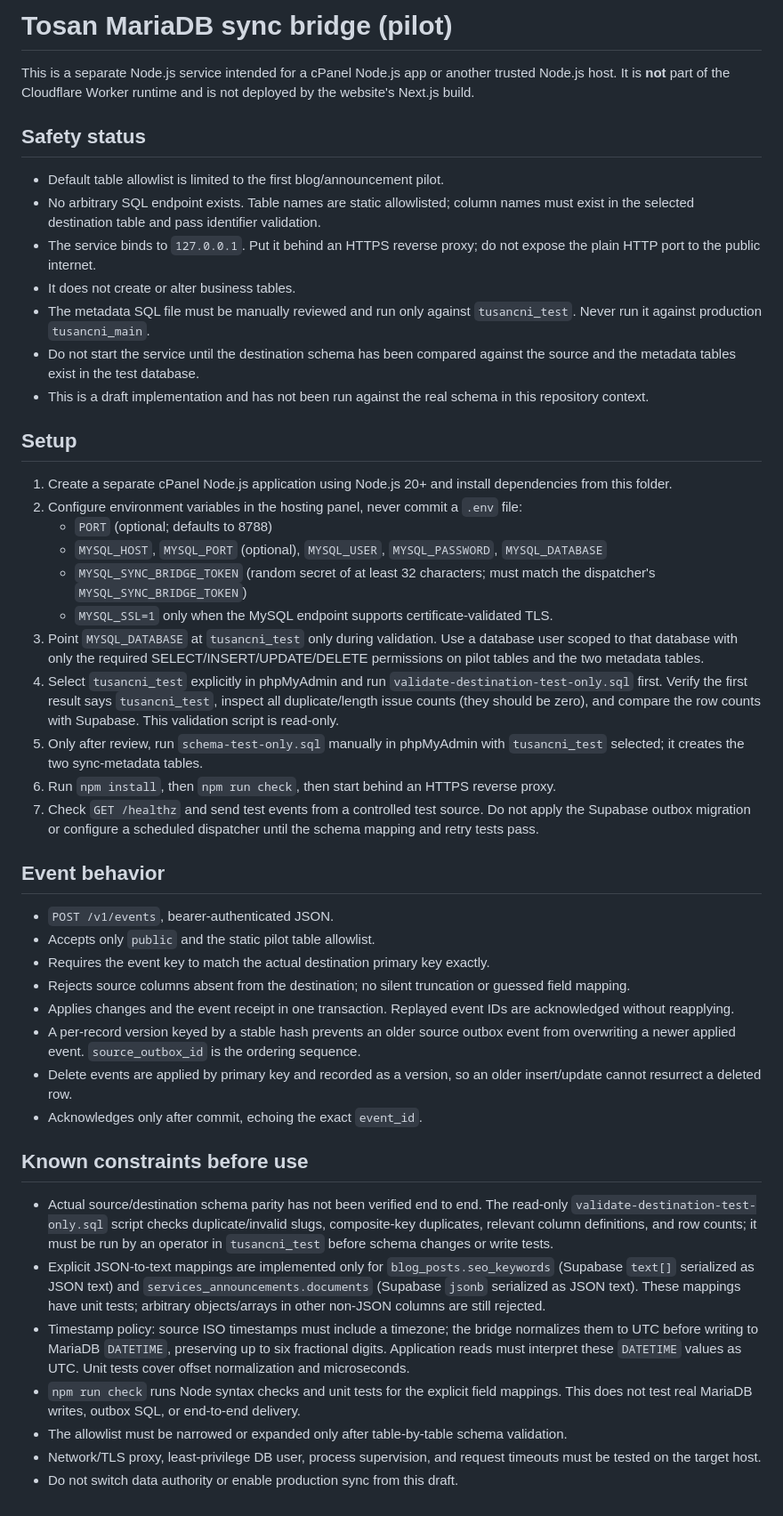
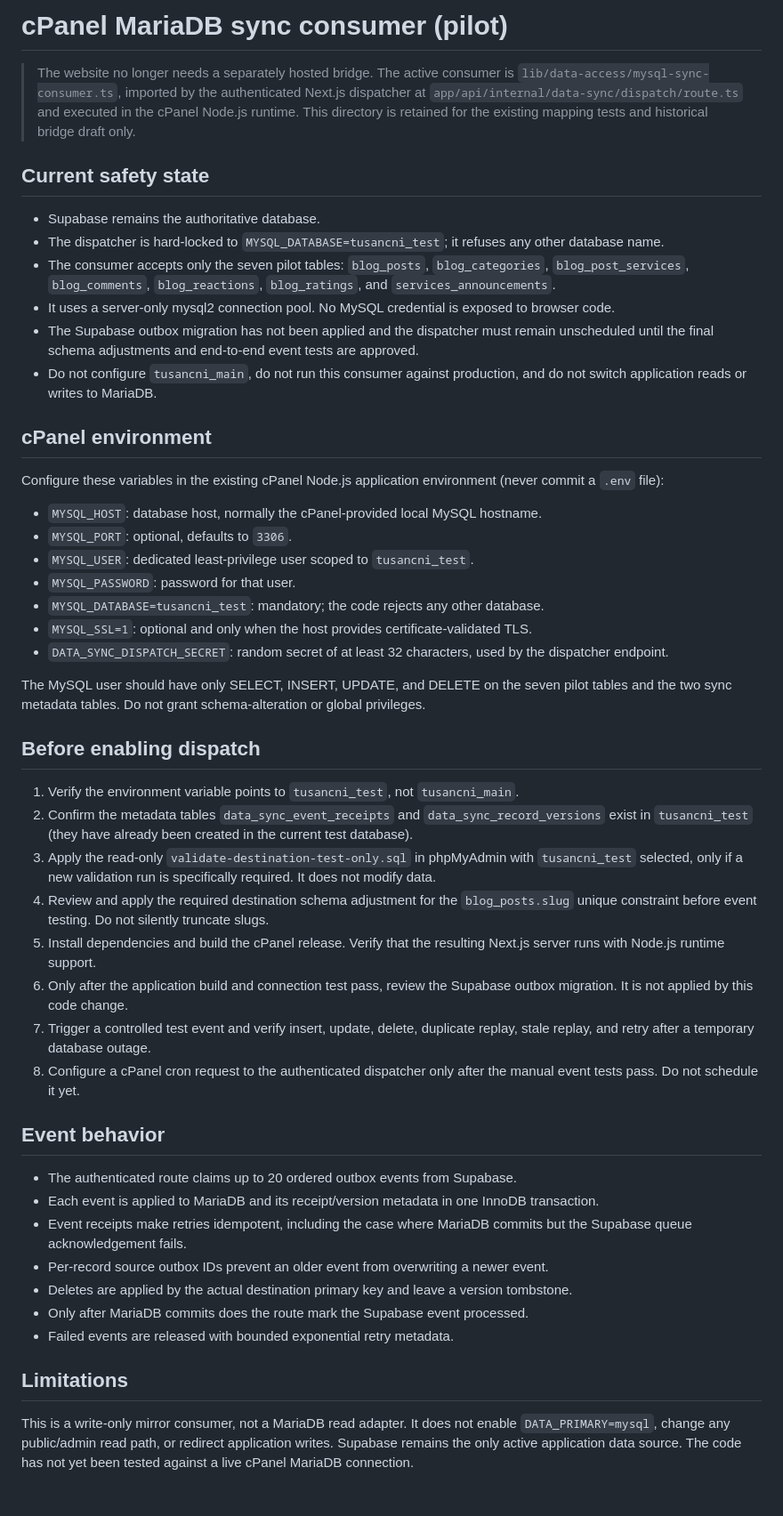
Before and after one commit to tusanbot/website, a Markdown page: scripts/mysql-sync-bridge/README.md, the part around the change. Shown at 89% size. Drawn GitHub-style.

Commit message:
Document direct cPanel MariaDB consumer setup

```diff
--- a/scripts/mysql-sync-bridge/README.md
+++ b/scripts/mysql-sync-bridge/README.md
@@ -1,48 +1,71 @@
-# Tosan MariaDB sync bridge (pilot)
+# cPanel MariaDB sync consumer (pilot)
 
-This is a separate Node.js service intended for a cPanel Node.js app or another trusted Node.js host. It is **not** part of the Cloudflare Worker runtime and is not deployed by the website's Next.js build.
+> The website no longer needs a separately hosted bridge. The active consumer is
+> `lib/data-access/mysql-sync-consumer.ts`, imported by the authenticated Next.js
+> dispatcher at `app/api/internal/data-sync/dispatch/route.ts` and executed in
+> the cPanel Node.js runtime. This directory is retained for the existing mapping
+> tests and historical bridge draft only.
 
-## Safety status
+## Current safety state
 
-- Default table allowlist is limited to the first blog/announcement pilot.
-- No arbitrary SQL endpoint exists. Table names are static allowlisted; column names must exist in the selected destination table and pass identifier validation.
-- The service binds to `127.0.0.1`. Put it behind an HTTPS reverse proxy; do not expose the plain HTTP port to the public internet.
-- It does not create or alter business tables.
-- The metadata SQL file must be manually reviewed and run only against `tusancni_test`. Never run it against production `tusancni_main`.
-- Do not start the service until the destination schema has been compared against the source and the metadata tables exist in the test database.
-- This is a draft implementation and has not been run against the real schema in this repository context.
+- Supabase remains the authoritative database.
+- The dispatcher is hard-locked to `MYSQL_DATABASE=tusancni_test`; it refuses any other database name.
+- The consumer accepts only the seven pilot tables: `blog_posts`, `blog_categories`,
+  `blog_post_services`, `blog_comments`, `blog_reactions`, `blog_ratings`,
+  and `services_announcements`.
+- It uses a server-only mysql2 connection pool. No MySQL credential is exposed to browser code.
+- The Supabase outbox migration has not been applied and the dispatcher must remain unscheduled until
+  the final schema adjustments and end-to-end event tests are approved.
+- Do not configure `tusancni_main`, do not run this consumer against production, and do not switch
+  application reads or writes to MariaDB.
 
-## Setup
+## cPanel environment
 
-1. Create a separate cPanel Node.js application using Node.js 20+ and install dependencies from this folder.
-2. Configure environment variables in the hosting panel, never commit a `.env` file:
-   - `PORT` (optional; defaults to 8788)
-   - `MYSQL_HOST`, `MYSQL_PORT` (optional), `MYSQL_USER`, `MYSQL_PASSWORD`, `MYSQL_DATABASE`
-   - `MYSQL_SYNC_BRIDGE_TOKEN` (random secret of at least 32 characters; must match the dispatcher's `MYSQL_SYNC_BRIDGE_TOKEN`)
-   - `MYSQL_SSL=1` only when the MySQL endpoint supports certificate-validated TLS.
-3. Point `MYSQL_DATABASE` at `tusancni_test` only during validation. Use a database user scoped to that database with only the required SELECT/INSERT/UPDATE/DELETE permissions on pilot tables and the two metadata tables.
-4. Select `tusancni_test` explicitly in phpMyAdmin and run `validate-destination-test-only.sql` first. Verify the first result says `tusancni_test`, inspect all duplicate/length issue counts (they should be zero), and compare the row counts with Supabase. This validation script is read-only.
-5. Only after review, run `schema-test-only.sql` manually in phpMyAdmin with `tusancni_test` selected; it creates the two sync-metadata tables.
-6. Run `npm install`, then `npm run check`, then start behind an HTTPS reverse proxy.
-7. Check `GET /healthz` and send test events from a controlled test source. Do not apply the Supabase outbox migration or configure a scheduled dispatcher until the schema mapping and retry tests pass.
+Configure these variables in the existing cPanel Node.js application environment (never commit a
+`.env` file):
+
+- `MYSQL_HOST`: database host, normally the cPanel-provided local MySQL hostname.
+- `MYSQL_PORT`: optional, defaults to `3306`.
+- `MYSQL_USER`: dedicated least-privilege user scoped to `tusancni_test`.
+- `MYSQL_PASSWORD`: password for that user.
+- `MYSQL_DATABASE=tusancni_test`: mandatory; the code rejects any other database.
+- `MYSQL_SSL=1`: optional and only when the host provides certificate-validated TLS.
+- `DATA_SYNC_DISPATCH_SECRET`: random secret of at least 32 characters, used by the dispatcher endpoint.
+
+The MySQL user should have only SELECT, INSERT, UPDATE, and DELETE on the seven pilot tables and the
+two sync metadata tables. Do not grant schema-alteration or global privileges.
+
+## Before enabling dispatch
+
+1. Verify the environment variable points to `tusancni_test`, not `tusancni_main`.
+2. Confirm the metadata tables `data_sync_event_receipts` and `data_sync_record_versions` exist in
+   `tusancni_test` (they have already been created in the current test database).
+3. Apply the read-only `validate-destination-test-only.sql` in phpMyAdmin with `tusancni_test`
+   selected, only if a new validation run is specifically required. It does not modify data.
+4. Review and apply the required destination schema adjustment for the `blog_posts.slug` unique
+   constraint before event testing. Do not silently truncate slugs.
+5. Install dependencies and build the cPanel release. Verify that the resulting Next.js server runs
+   with Node.js runtime support.
+6. Only after the application build and connection test pass, review the Supabase outbox migration.
+   It is not applied by this code change.
+7. Trigger a controlled test event and verify insert, update, delete, duplicate replay, stale replay,
+   and retry after a temporary database outage.
+8. Configure a cPanel cron request to the authenticated dispatcher only after the manual event tests
+   pass. Do not schedule it yet.
 
 ## Event behavior
 
-- `POST /v1/events`, bearer-authenticated JSON.
-- Accepts only `public` and the static pilot table allowlist.
-- Requires the event key to match the actual destination primary key exactly.
-- Rejects source columns absent from the destination; no silent truncation or guessed field mapping.
-- Applies changes and the event receipt in one transaction. Replayed event IDs are acknowledged without reapplying.
-- A per-record version keyed by a stable hash prevents an older source outbox event from overwriting a newer applied event. `source_outbox_id` is the ordering sequence.
-- Delete events are applied by primary key and recorded as a version, so an older insert/update cannot resurrect a deleted row.
-- Acknowledges only after commit, echoing the exact `event_id`.
+- The authenticated route claims up to 20 ordered outbox events from Supabase.
+- Each event is applied to MariaDB and its receipt/version metadata in one InnoDB transaction.
+- Event receipts make retries idempotent, including the case where MariaDB commits but the Supabase
+  queue acknowledgement fails.
+- Per-record source outbox IDs prevent an older event from overwriting a newer event.
+- Deletes are applied by the actual destination primary key and leave a version tombstone.
+- Only after MariaDB commits does the route mark the Supabase event processed.
+- Failed events are released with bounded exponential retry metadata.
 
-## Known constraints before use
+## Limitations
 
-- Actual source/destination schema parity has not been verified end to end. The read-only `validate-destination-test-only.sql` script checks duplicate/invalid slugs, composite-key duplicates, relevant column definitions, and row counts; it must be run by an operator in `tusancni_test` before schema changes or write tests.
-- Explicit JSON-to-text mappings are implemented only for `blog_posts.seo_keywords` (Supabase `text[]` serialized as JSON text) and `services_announcements.documents` (Supabase `jsonb` serialized as JSON text). These mappings have unit tests; arbitrary objects/arrays in other non-JSON columns are still rejected.
-- Timestamp policy: source ISO timestamps must include a timezone; the bridge normalizes them to UTC before writing to MariaDB `DATETIME`, preserving up to six fractional digits. Application reads must interpret these `DATETIME` values as UTC. Unit tests cover offset normalization and microseconds.
-- `npm run check` runs Node syntax checks and unit tests for the explicit field mappings. This does not test real MariaDB writes, outbox SQL, or end-to-end delivery.
-- The allowlist must be narrowed or expanded only after table-by-table schema validation.
-- Network/TLS proxy, least-privilege DB user, process supervision, and request timeouts must be tested on the target host.
-- Do not switch data authority or enable production sync from this draft.
+This is a write-only mirror consumer, not a MariaDB read adapter. It does not enable `DATA_PRIMARY=mysql`,
+change any public/admin read path, or redirect application writes. Supabase remains the only active
+application data source. The code has not yet been tested against a live cPanel MariaDB connection.
```
